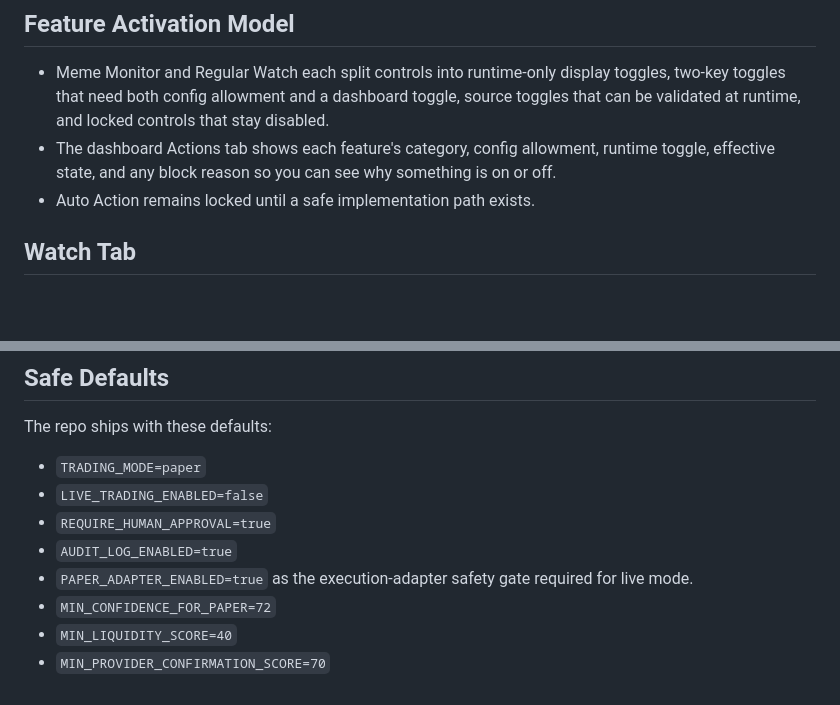
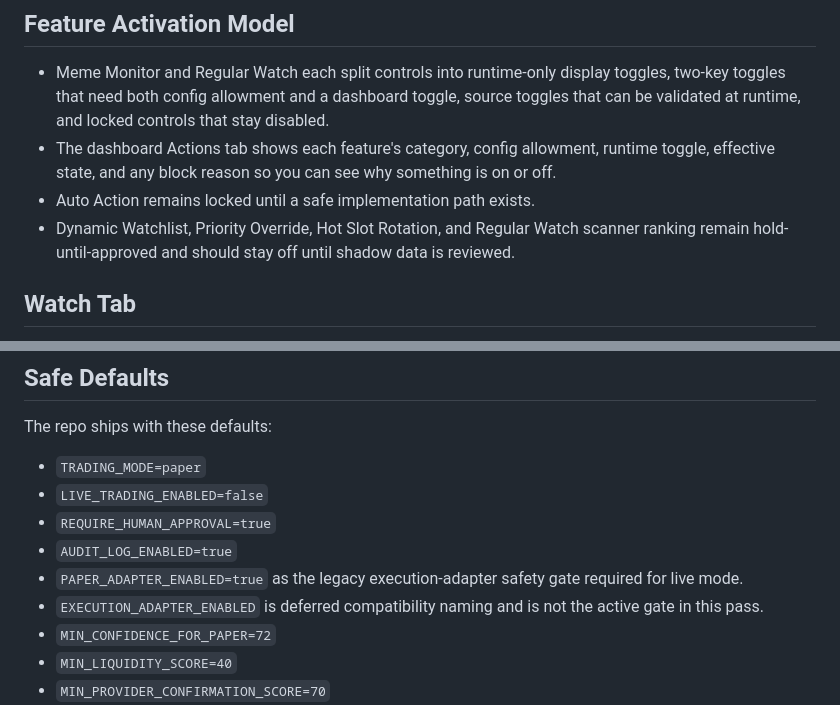
Before and after one commit to dev-in-portfolio/workflow-2, a Markdown page: README.md, 2 parts joined by grey strips. Drawn GitHub-style; blank space fills up the shorter version.

Commit message:
Clarify README activation gates

```diff
--- a/README.md
+++ b/README.md
@@ -24,6 +24,7 @@ This repository is a simplified Live Market trading control plane with a direct-
 - Meme Monitor and Regular Watch each split controls into runtime-only display toggles, two-key toggles that need both config allowment and a dashboard toggle, source toggles that can be validated at runtime, and locked controls that stay disabled.
 - The dashboard Actions tab shows each feature's category, config allowment, runtime toggle, effective state, and any block reason so you can see why something is on or off.
 - Auto Action remains locked until a safe implementation path exists.
+- Dynamic Watchlist, Priority Override, Hot Slot Rotation, and Regular Watch scanner ranking remain hold-until-approved and should stay off until shadow data is reviewed.
 
 ## Watch Tab
 
@@ -151,7 +152,8 @@ The repo ships with these defaults:
 - `LIVE_TRADING_ENABLED=false`
 - `REQUIRE_HUMAN_APPROVAL=true`
 - `AUDIT_LOG_ENABLED=true`
-- `PAPER_ADAPTER_ENABLED=true` as the execution-adapter safety gate required for live mode.
+- `PAPER_ADAPTER_ENABLED=true` as the legacy execution-adapter safety gate required for live mode.
+- `EXECUTION_ADAPTER_ENABLED` is deferred compatibility naming and is not the active gate in this pass.
 - `MIN_CONFIDENCE_FOR_PAPER=72`
 - `MIN_LIQUIDITY_SCORE=40`
 - `MIN_PROVIDER_CONFIRMATION_SCORE=70`
```
